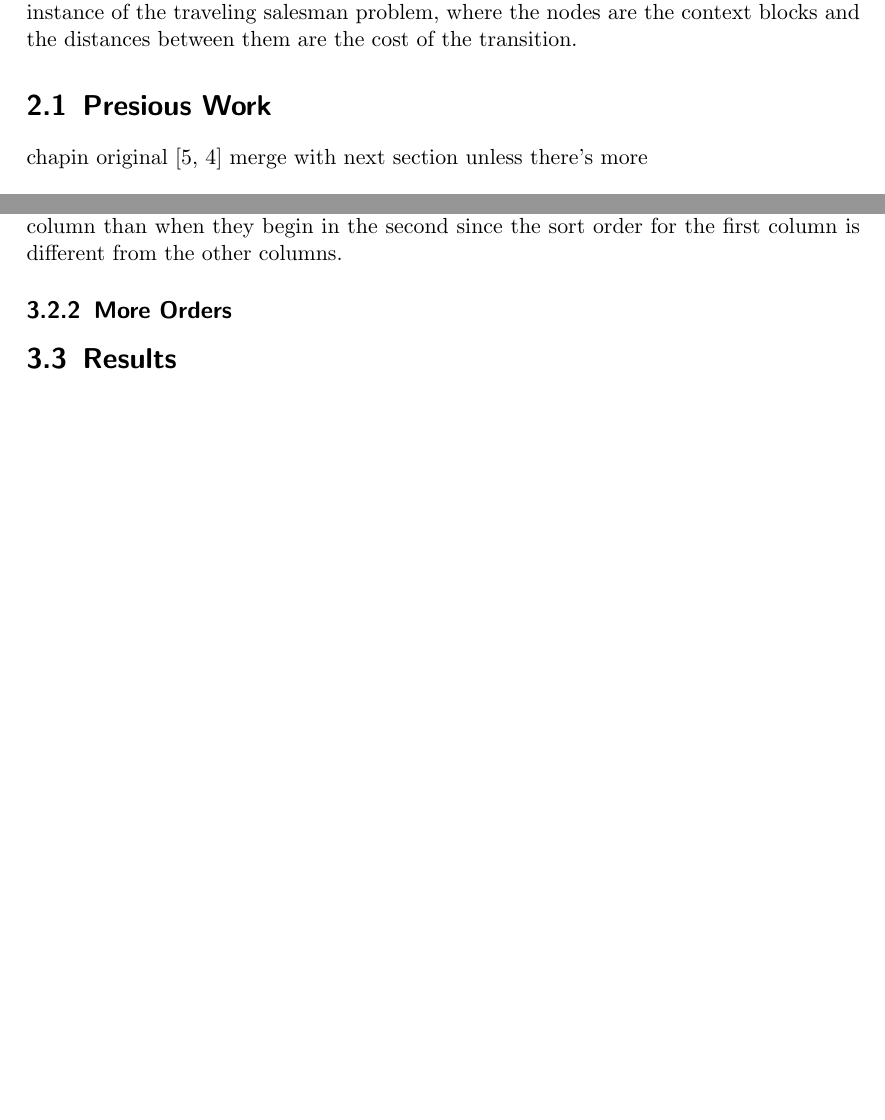
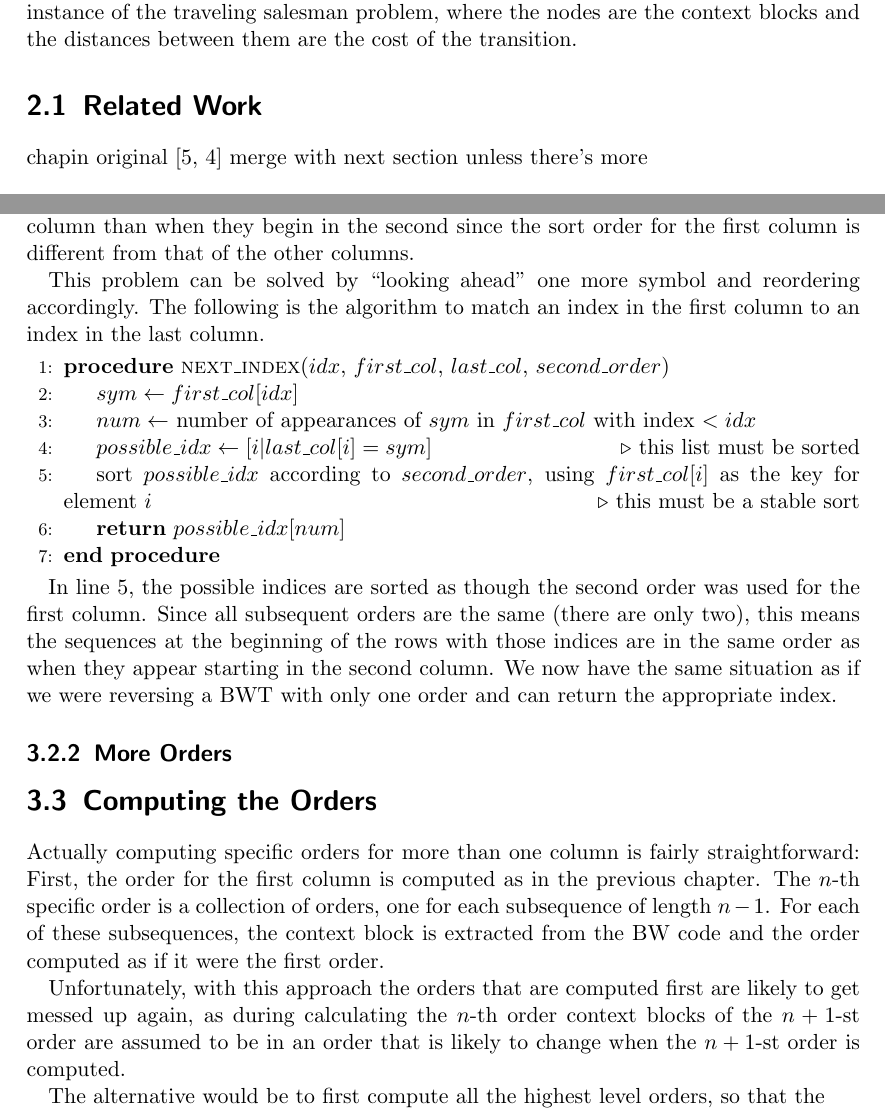
Before and after one commit to dddsnn/BWT, a LaTeX thesis (BWT/thesis/thesis.tex): two parts of pages 5 and 17 of 19 before the commit and two parts of pages 5 and 17 of 20 after it, joined at a grey line, cut so that both start at the same text, the shorter picture padded with empty space. Compiled offline with pdfLaTeX.

Commit message:
chapter 2+3 cont

```diff
--- a/BWT/thesis/thesis.tex
+++ b/BWT/thesis/thesis.tex
@@ -1,6 +1,7 @@
 \documentclass[a4paper]{scrreprt}
 \usepackage{multirow}
 \usepackage{pifont}
+\usepackage{algpseudocode}
 
 \begin{document}
 
@@ -213,7 +215,7 @@ given costs is an instance of the traveling salesman problem, where the nodes
 are the context blocks and the distances between them are the cost of the
 transition.
 
-\section{Presious Work}
+\section{Related Work}
 
 chapin original \cite{chapin1998sort,chapin2001diss}
 merge with next section unless there's more
@@ -830,9 +832,54 @@ the last column are sorted by the same sequences.
 
 But with two orders, the sequences are sorted differently when they begin in the
 first column than when they begin in the second since the sort order for the
-first column is different from the other columns.
+first column is different from that of the other columns.
+
+This problem can be solved by ``looking ahead'' one more symbol and reordering
+accordingly. The following is the algorithm to match an index in the first
+column to an index in the last column.
+
+\begin{algorithmic}[1]
+\Procedure{next\_index}{$idx$, $first\_col$, $last\_col$, $second\_order$}
+\State $sym \gets first\_col[idx]$
+\State $num \gets$ number of appearances of $sym$ in $first\_col$ with index $<
+idx$
+\State $possible\_idx \gets [i | last\_col[i] = sym]$\Comment{this list must be
+sorted}
+\State sort $possible\_idx$ according to $second\_order$, using $first\_col[i]$
+as the key for element $i$\Comment{this must be a stable sort}
+\State \Return $possible\_idx[num]$
+\EndProcedure
+\end{algorithmic}
+
+In line 5, %TODO correct line?
+the possible indices are sorted as though the second order was used for the
+first column. Since all subsequent orders are the same (there are only two),
+this means the sequences at the beginning of the rows with those indices are in
+the same order as when they appear starting in the second column. We now have
+the same situation as if we were reversing a BWT with only one order and can
+return the appropriate index.
+
+%TODO specific order, why it's important default order uses symbol directly
+% before
 
 \subsection{More Orders}
+
+\section{Computing the Orders}
+
+Actually computing specific orders for more than one column is fairly
+straightforward: First, the order for the first column is computed as in the
+previous chapter. The \(n\)-th specific order is a collection of orders, one for
+each subsequence of length \(n - 1\). For each of these subsequences, the
+context block is extracted from the BW code and the order computed as if it were
+the first order.
+
+Unfortunately, with this approach the orders that are computed first are likely
+to get messed up again, as during calculating the \(n\)-th order context blocks
+of the \(n + 1\)-st order are assumed to be in an order that is likely to change
+when the \(n + 1\)-st order is computed.
+
+The alternative would be to first compute all the highest level orders, so that
+the %TODO
 
 \section{Results}
 
```
Also changed, not shown: BWT/thesis/thesis.tex (5 more changed lines), 1 other file.
